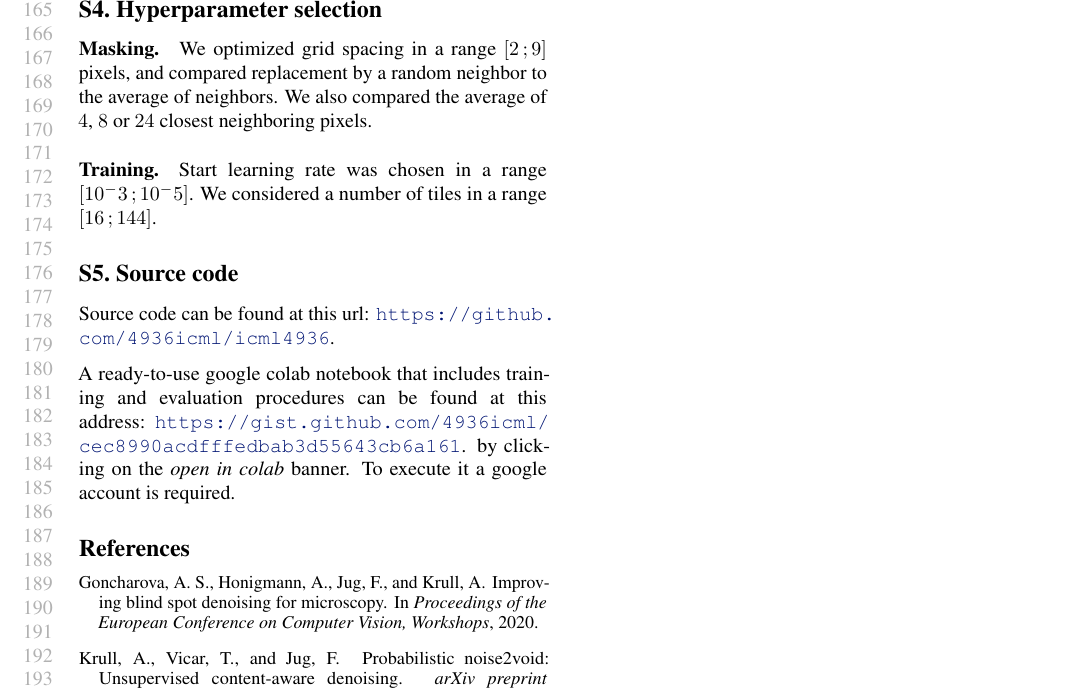
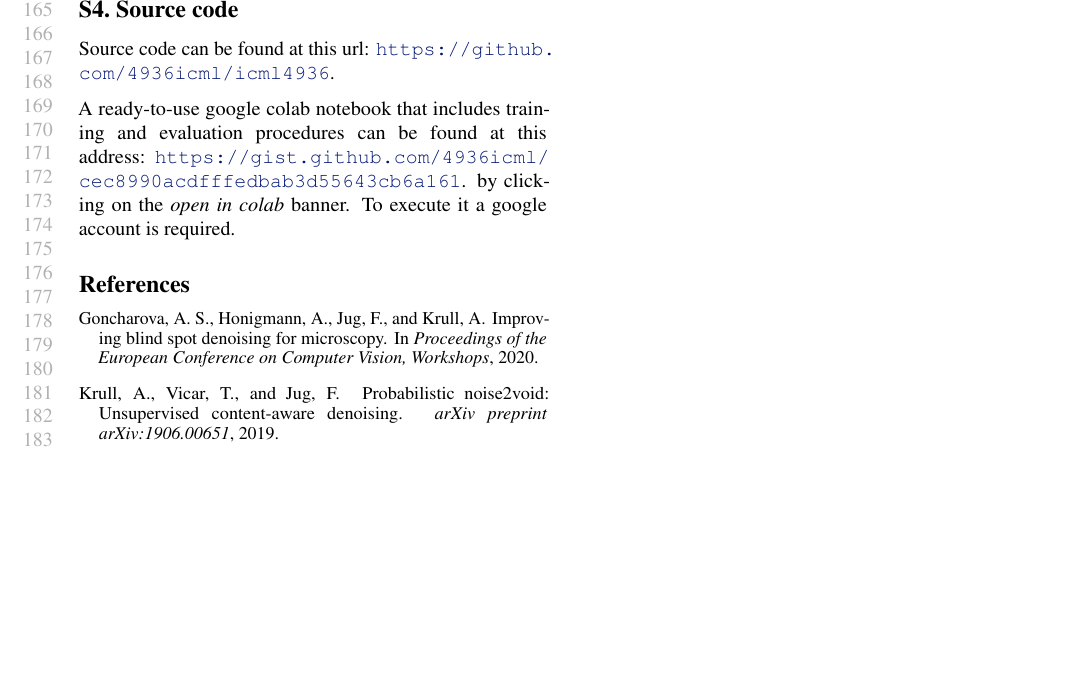
Before and after one commit to sylvainlc/20-denoising, a LaTeX document (blind_denoising_SI.tex): part of page 4 of 4, cut at the place of the change, the shorter picture padded with empty space. Compiled offline with pdfLaTeX.

Commit message:
removed hyperparameter section

```diff
--- a/blind_denoising_SI.tex
+++ b/blind_denoising_SI.tex
@@ -176,14 +176,6 @@ The same applies for SSIM computation.
 \end{figure}
 \FloatBarrier
 
-
-\section{Hyperparameter selection}
-
-\paragraph{Masking.}
-We optimized grid spacing in a range $\interval{2}{9}$ pixels, and compared replacement by a random neighbor to the average of neighbors. We also compared the average of $4$, $8$ or $24$ closest neighboring pixels.
-
-\paragraph{Training.} Start learning rate was chosen in a range $\interval{10^-3}{10^-5}$. We considered a number of tiles in a range $\interval{16}{144}$.
-
 \section{Source code}
 Source code can be found at this url: \url{https://github.com/4936icml/icml4936}.
 
```
